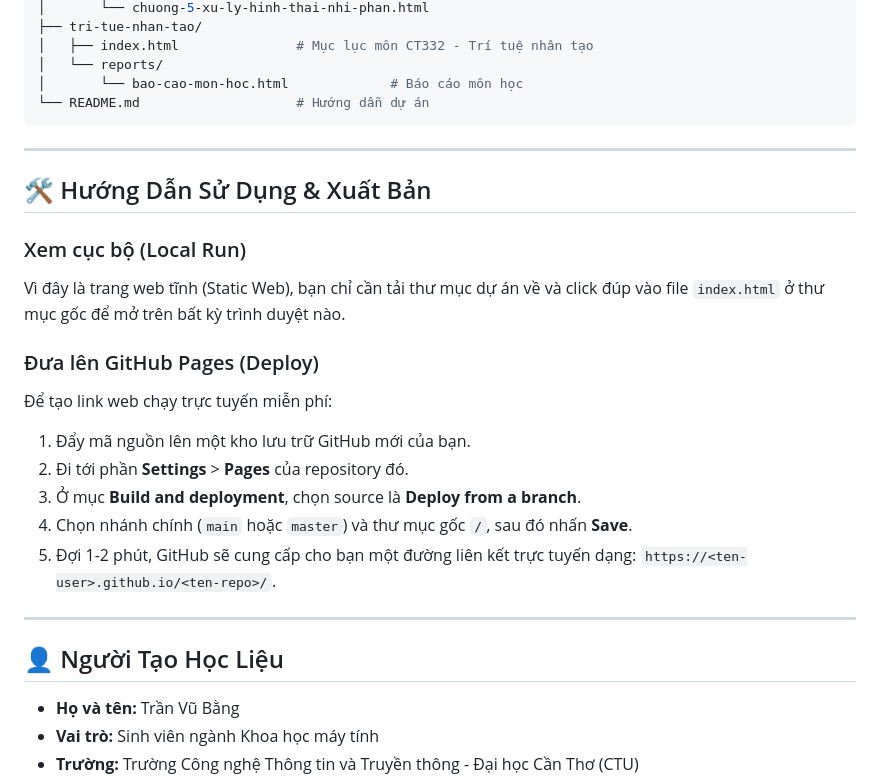
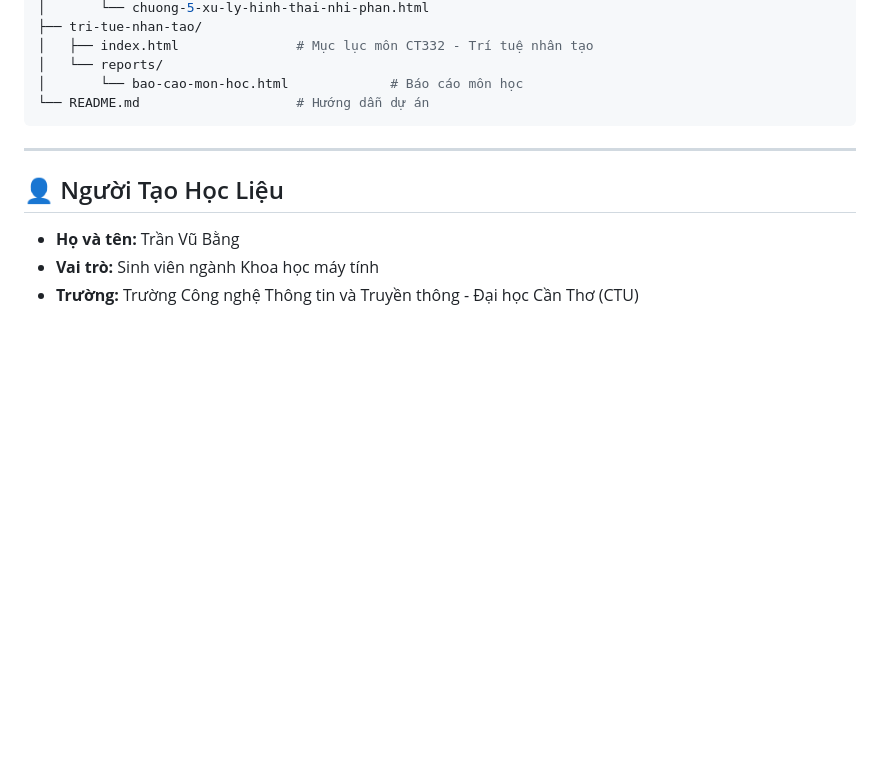
Before and after one commit to alvareztran/StudyHub, a Markdown page: README.md, the part around the change. Rendered like a GitHub page; blank space fills up the shorter version.

```diff
--- a/README.md
+++ b/README.md
@@ -60,21 +60,6 @@ Bài báo cáo môn học tham khảo từ:
 
 ---
 
-## 🛠️ Hướng Dẫn Sử Dụng & Xuất Bản
-
-### Xem cục bộ (Local Run)
-Vì đây là trang web tĩnh (Static Web), bạn chỉ cần tải thư mục dự án về và click đúp vào file `index.html` ở thư mục gốc để mở trên bất kỳ trình duyệt nào.
-
-### Đưa lên GitHub Pages (Deploy)
-Để tạo link web chạy trực tuyến miễn phí:
-1. Đẩy mã nguồn lên một kho lưu trữ GitHub mới của bạn.
-2. Đi tới phần **Settings** > **Pages** của repository đó.
-3. Ở mục **Build and deployment**, chọn source là **Deploy from a branch**.
-4. Chọn nhánh chính (`main` hoặc `master`) và thư mục gốc `/`, sau đó nhấn **Save**.
-5. Đợi 1-2 phút, GitHub sẽ cung cấp cho bạn một đường liên kết trực tuyến dạng: `https://<ten-user>.github.io/<ten-repo>/`.
-
----
-
 ## 👤 Người Tạo Học Liệu
 
 * **Họ và tên:** Trần Vũ Bằng
```
